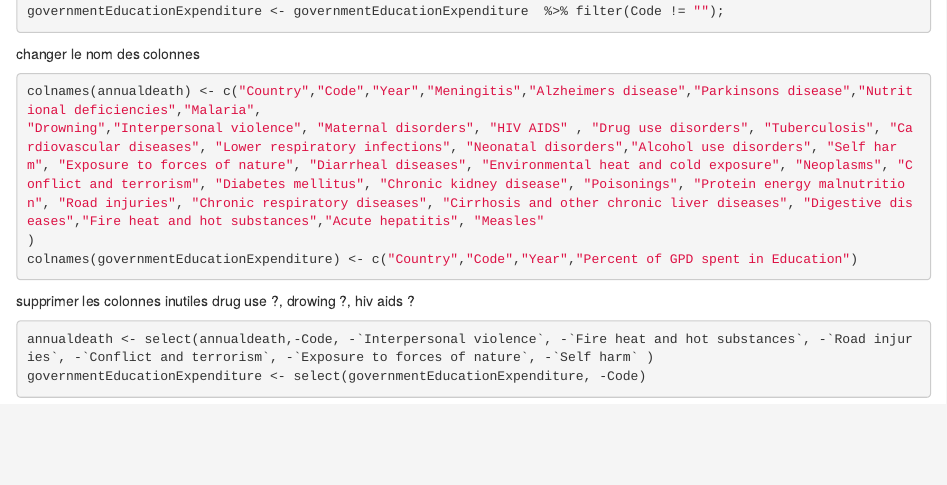
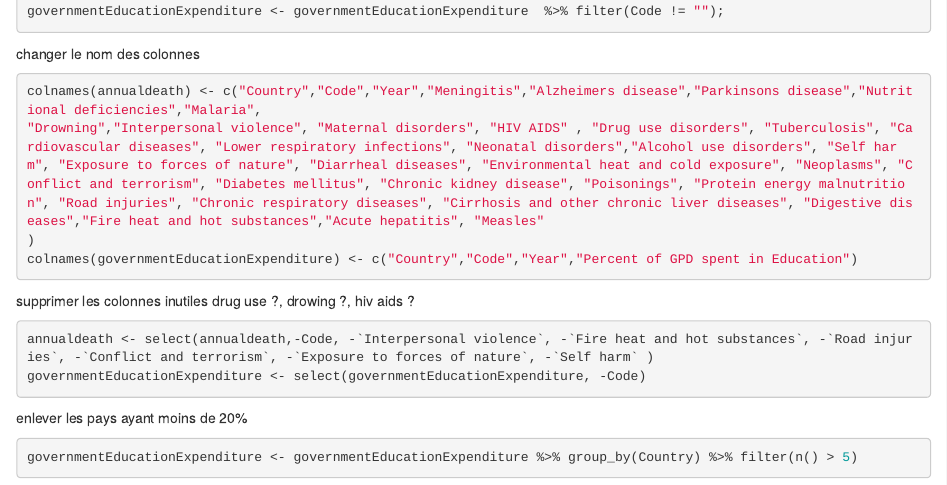
Before and after one commit to l3miage-oukkaly/projetModelStat, an R Markdown document (rmd/anual_number_of_death.rmd): the page in a window 1100 px wide, from 560 px down. Rendered offline with R 4.5, knitr and Pandoc, with nearby package versions.

Commit message:
expenditure education

````diff
--- a/rmd/anual_number_of_death.rmd
+++ b/rmd/anual_number_of_death.rmd
@@ -38,3 +39,7 @@ annualdeath <- select(annualdeath,-Code, -`Interpersonal violence`, -`Fire heat
 governmentEducationExpenditure <- select(governmentEducationExpenditure, -Code)
 
 ```
+enlever les pays ayant moins de 20%
+```{r}
+governmentEducationExpenditure <- governmentEducationExpenditure %>% group_by(Country) %>% filter(n() > 5)
+```
````
Also changed, not shown: rmd/anual_number_of_death.rmd (1 more changed lines).
